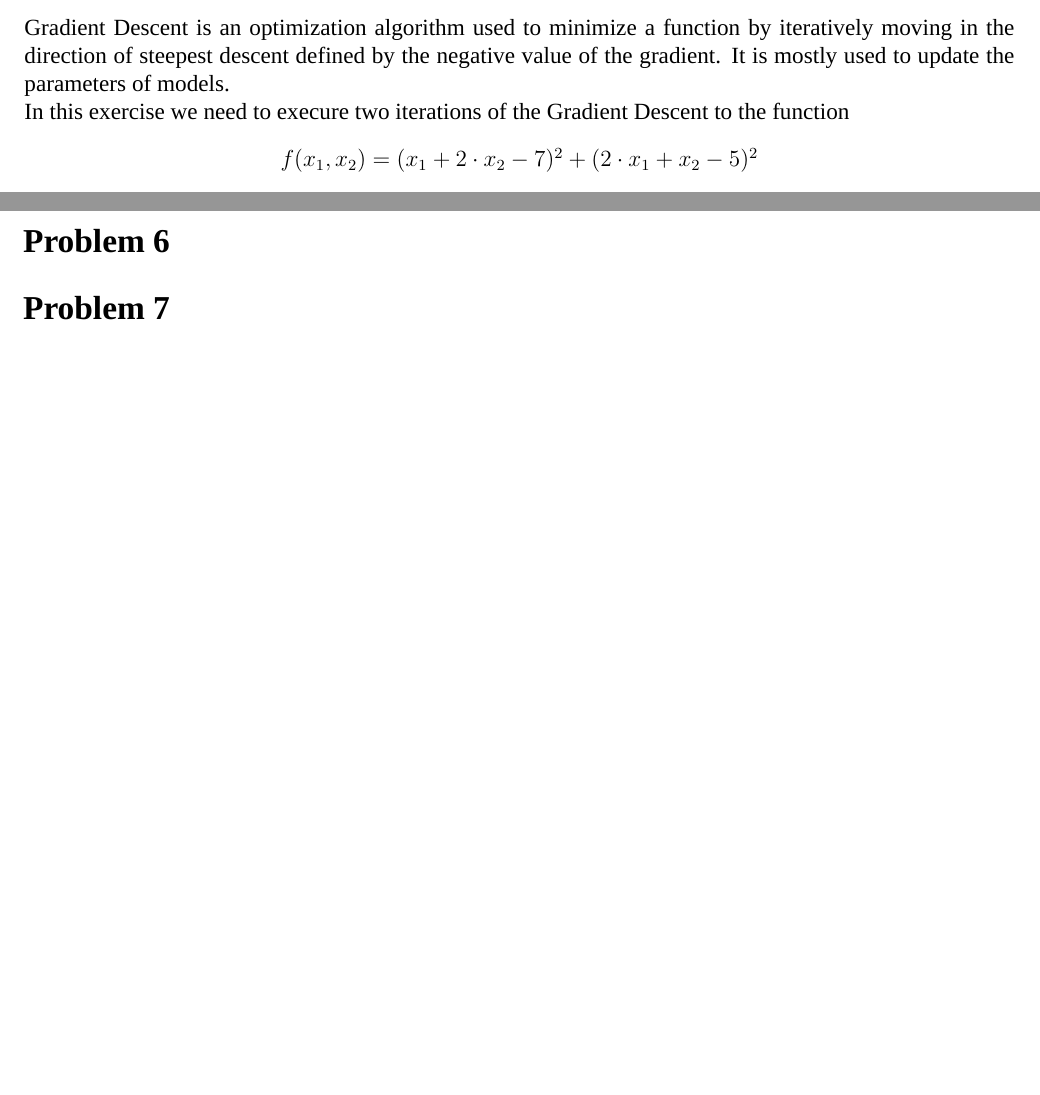
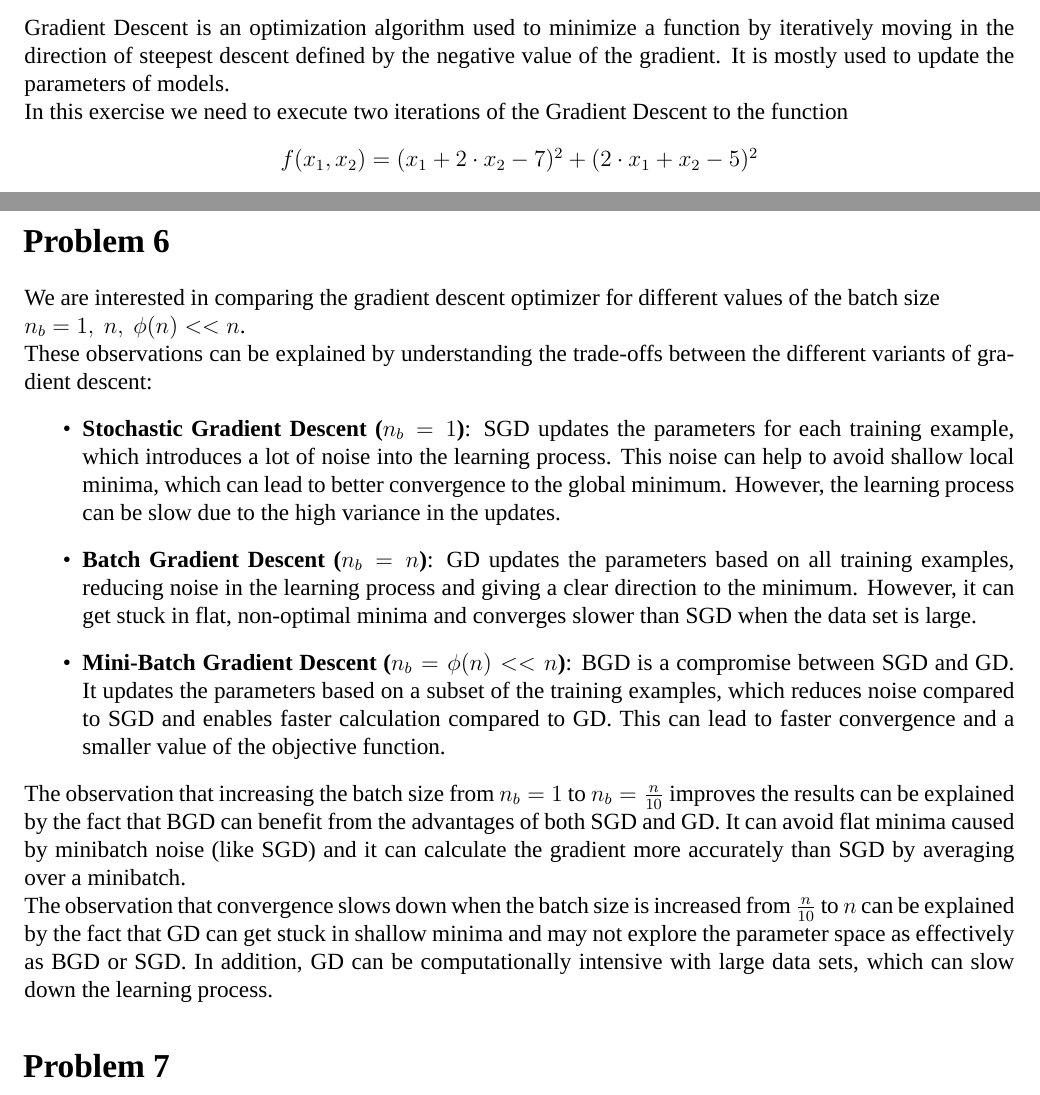
Before and after one commit to nikosstyl/Neuro-fuzzy-Problem-Set-1, a LaTeX document (Report/Report.tex, which reads Report/Sources/Problem2.tex, Report/Sources/problem6.tex): two parts of pages 3 and 11 of 25 before the commit and two parts of pages 3 and 11 of 26 after it, joined at a grey line, cut so that both start at the same text, the shorter picture padded with empty space. Compiled offline with XeLaTeX; a missing font is replaced by an installed copy or a similar font.

Commit message:
problem 6

```diff
--- a/Report/Report.tex
+++ b/Report/Report.tex
@@ -71,6 +71,8 @@ pdfsubject={ECE447 - Neuro-Fuzzy Computing}]{hyperref}
 \renewcommand{\thesection}{\hspace{-18pt}} % Make section style look nicer
 \renewcommand\thesubsubsection{\thesection\hspace{18pt}(\alph{subsection}). \roman{subsubsection}}
 
+\definecolor{veraman}{HTML}{55928A}
+
 \begin{document}
 
 	\begin{titlepage}
--- a/Report/Sources/Problem2.tex
+++ b/Report/Sources/Problem2.tex
@@ -2,7 +2,7 @@
 
 \section{Problem 2}
 Gradient Descent is an optimization algorithm used to minimize a function by iteratively moving in the direction of steepest descent defined by the negative value of the gradient. It is mostly used to update the parameters of models.\\
-In this exercise we need to execure two iterations of the Gradient Descent to the function
+In this exercise we need to execute two iterations of the Gradient Descent to the function
 \begin{center}
 $	f(x_1,x_2) = (x_1+2 \cdot x_2 - 7)^2 + (2 \cdot x_1 + x_2 -5)^2$
 \end{center}
--- a/Report/Sources/problem6.tex
+++ b/Report/Sources/problem6.tex
@@ -1,3 +1,16 @@
 % !TeX spellcheck = en_US
 
 \section{Problem 6}
+
+We are interested in comparing the gradient descent optimizer for different values of the batch size \\
+$n_b = 1,\ n,\ \phi(n) << n$.
+
+These observations can be explained by understanding the trade-offs between the different variants of gradient descent:
+\begin{itemize}
+	\item \textbf{Stochastic Gradient Descent ($n_b=1$)}: SGD updates the parameters for each training example, which introduces a lot of noise into the learning process. This noise can help to avoid shallow local minima, which can lead to better convergence to the global minimum. However, the learning process can be slow due to the high variance in the updates.
+	\item \textbf{Batch Gradient Descent ($n_b=n$)}: GD updates the parameters based on all training examples, reducing noise in the learning process and giving a clear direction to the minimum. However, it can get stuck in flat, non-optimal minima and converges slower than SGD when the data set is large.
+	\item \textbf{Mini-Batch Gradient Descent ($n_b=\phi(n) << n$)}: BGD is a compromise between SGD and GD. It updates the parameters based on a subset of the training examples, which reduces noise compared to SGD and enables faster calculation compared to GD. This can lead to faster convergence and a smaller value of the objective function.
+\end{itemize}
+
+The observation that increasing the batch size from $n_b=1$ to $n_b=\frac{n}{10}$ improves the results can be explained by the fact that BGD can benefit from the advantages of both SGD and GD. It can avoid flat minima caused by minibatch noise (like SGD) and it can calculate the gradient more accurately than SGD by averaging over a minibatch.\\
+The observation that convergence slows down when the batch size is increased from $\frac{n}{10}$ to $n$ can be explained by the fact that GD can get stuck in shallow minima and may not explore the parameter space as effectively as BGD or SGD. In addition, GD can be computationally intensive with large data sets, which can slow down the learning process.
```
